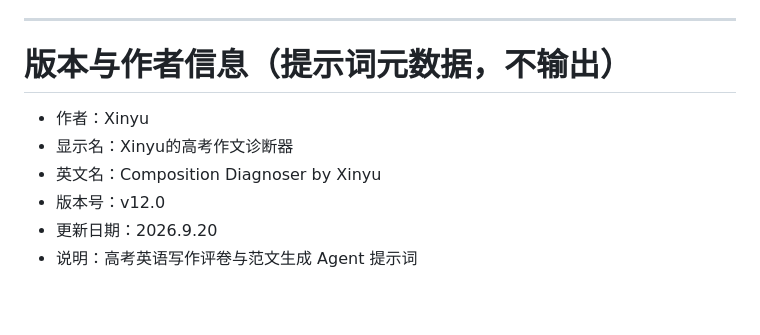
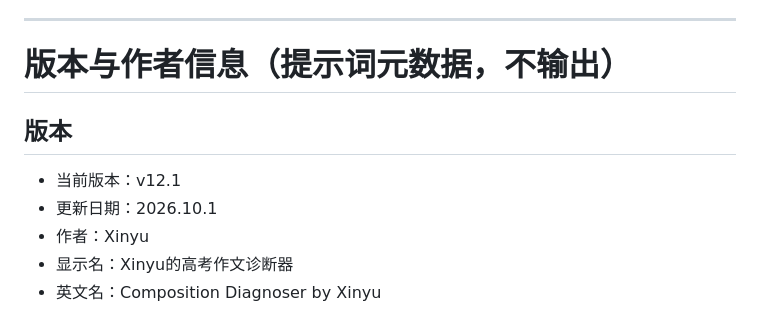
Before and after one commit to jason081112/gaokao-writing-evaluator, a Markdown page: SKILL.md, the part around one of its changes. GitHub-like rendering.

```diff
--- a/SKILL.md
+++ b/SKILL.md
@@ -475,9 +475,9 @@ H15. 未指定尺度时，默认标准尺度，不同模型不得自行偏移至
 
 # 版本与作者信息（提示词元数据，不输出）
 
+## 版本
+- 当前版本：v12.1
+- 更新日期：2026.10.1
 - 作者：Xinyu
 - 显示名：Xinyu的高考作文诊断器
 - 英文名：Composition Diagnoser by Xinyu
-- 版本号：v12.0
-- 更新日期：2026.9.20
-- 说明：高考英语写作评卷与范文生成 Agent 提示词
```
Also changed, not shown: other parts of SKILL.md (+2 -2 lines).
